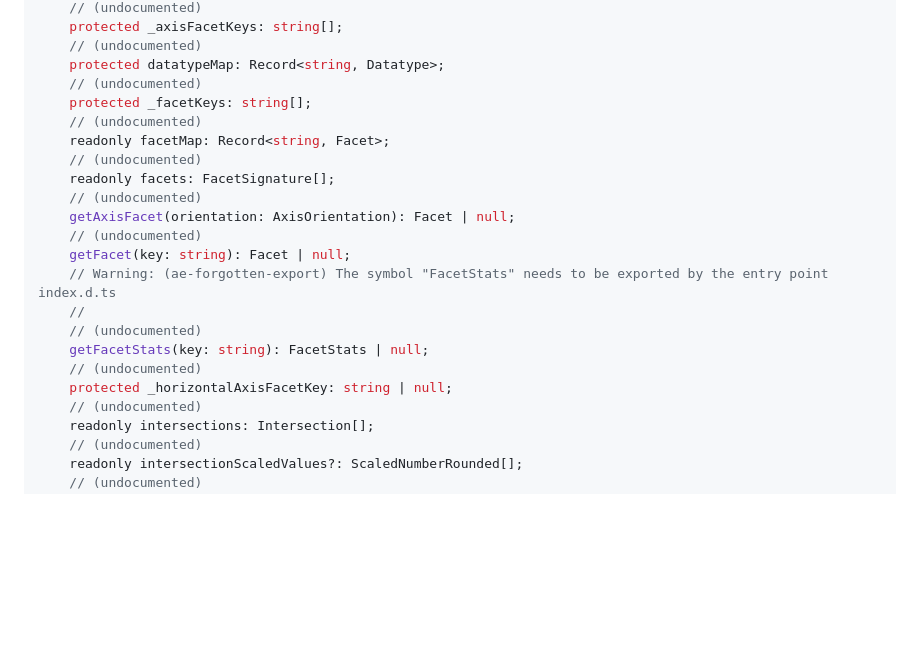
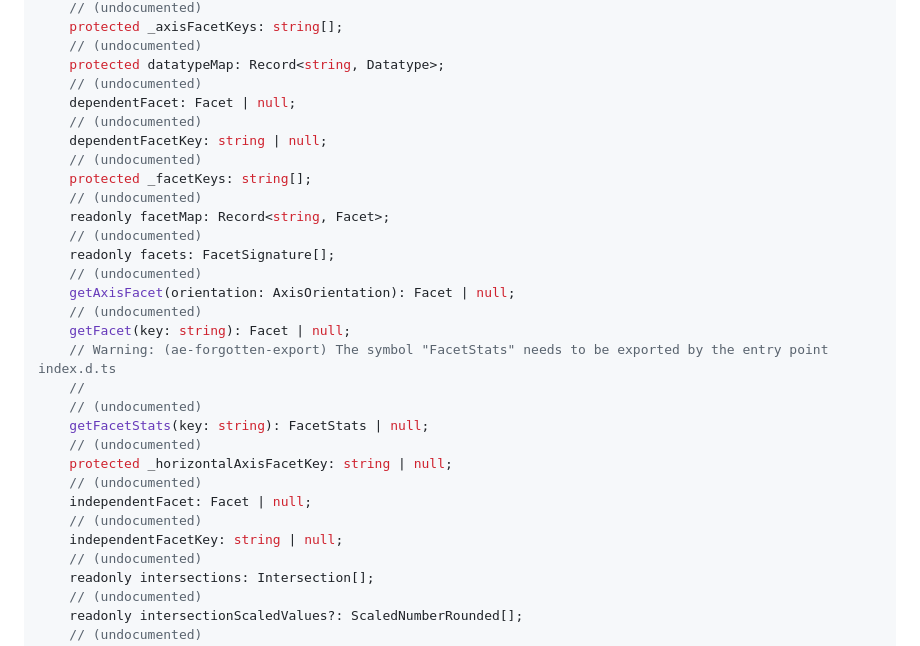
Before and after one commit to fizzstudio/ParaModel, a Markdown page: etc/paramodel.api.md, the part around the change. Drawn GitHub-style; blank space fills up the shorter version.

Commit message:
Built module

```diff
--- a/etc/paramodel.api.md
+++ b/etc/paramodel.api.md
@@ -137,6 +137,10 @@ export class Model {
     // (undocumented)
     protected datatypeMap: Record<string, Datatype>;
     // (undocumented)
+    dependentFacet: Facet | null;
+    // (undocumented)
+    dependentFacetKey: string | null;
+    // (undocumented)
     protected _facetKeys: string[];
     // (undocumented)
     readonly facetMap: Record<string, Facet>;
@@ -152,6 +156,10 @@ export class Model {
     getFacetStats(key: string): FacetStats | null;
     // (undocumented)
     protected _horizontalAxisFacetKey: string | null;
+    // (undocumented)
+    independentFacet: Facet | null;
+    // (undocumented)
+    independentFacetKey: string | null;
     // (undocumented)
     readonly intersections: Intersection[];
     // (undocumented)
```
